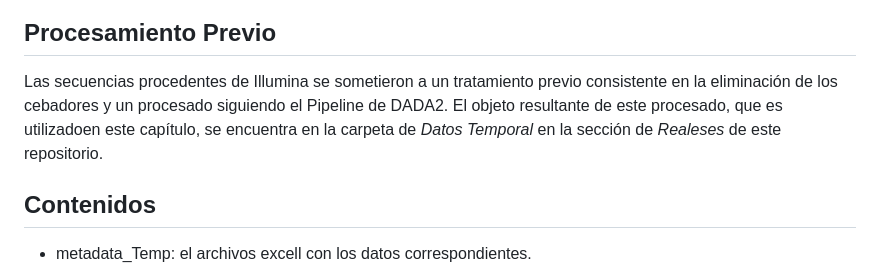
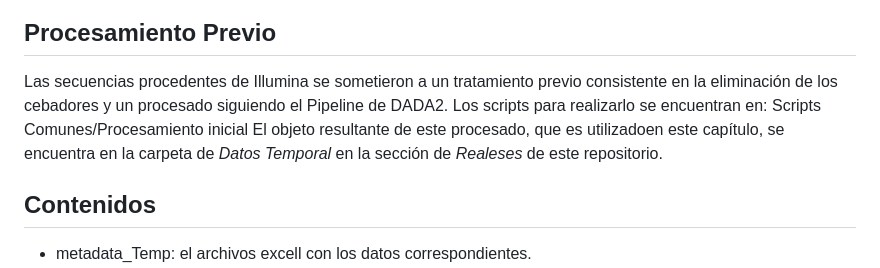
Before and after one commit to rubenchaboy/Tomato-Assembly, a Markdown page: Archivos Temporal/README.md, the part around the change. Rendered like a GitHub page.

Commit message:
Update README with processing script location

```diff
--- a/Archivos Temporal/README.md
+++ b/Archivos Temporal/README.md
@@ -10,7 +10,8 @@ El objetivo de este capítulo fue determinar cómo evolucionan temporalmente las
 
 ## Procesamiento Previo
 
-Las secuencias procedentes de Illumina se sometieron a un tratamiento previo consistente en la eliminación de los cebadores y un procesado siguiendo el Pipeline de DADA2. El objeto resultante de este procesado, que es utilizadoen este capítulo, se encuentra en la carpeta de _Datos Temporal_ en la sección de _Realeses_ de este repositorio.
+Las secuencias procedentes de Illumina se sometieron a un tratamiento previo consistente en la eliminación de los cebadores y un procesado siguiendo el Pipeline de DADA2. Los scripts para realizarlo se encuentran en: Scripts Comunes/Procesamiento inicial
+El objeto resultante de este procesado, que es utilizadoen este capítulo, se encuentra en la carpeta de _Datos Temporal_ en la sección de _Realeses_ de este repositorio.
 
 ## Contenidos
 
```
